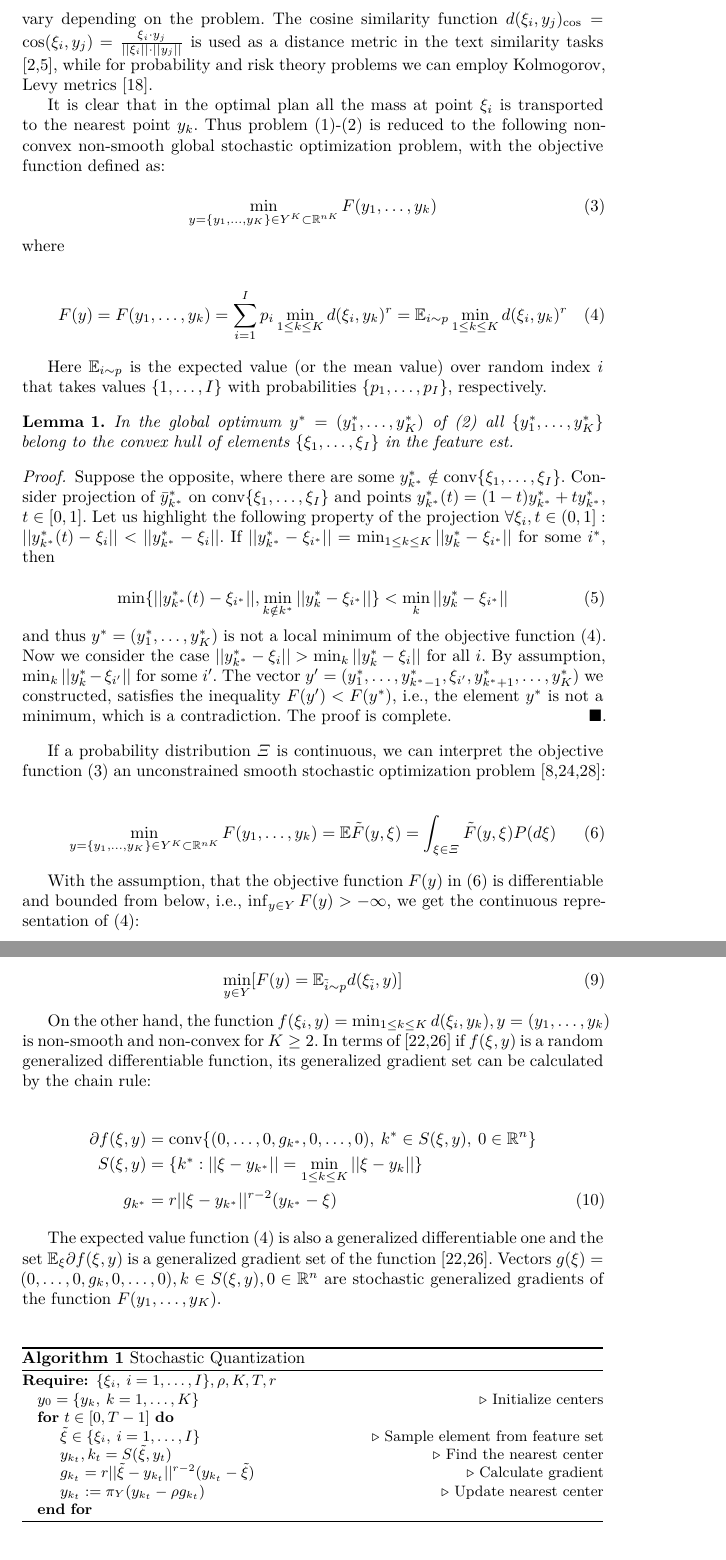
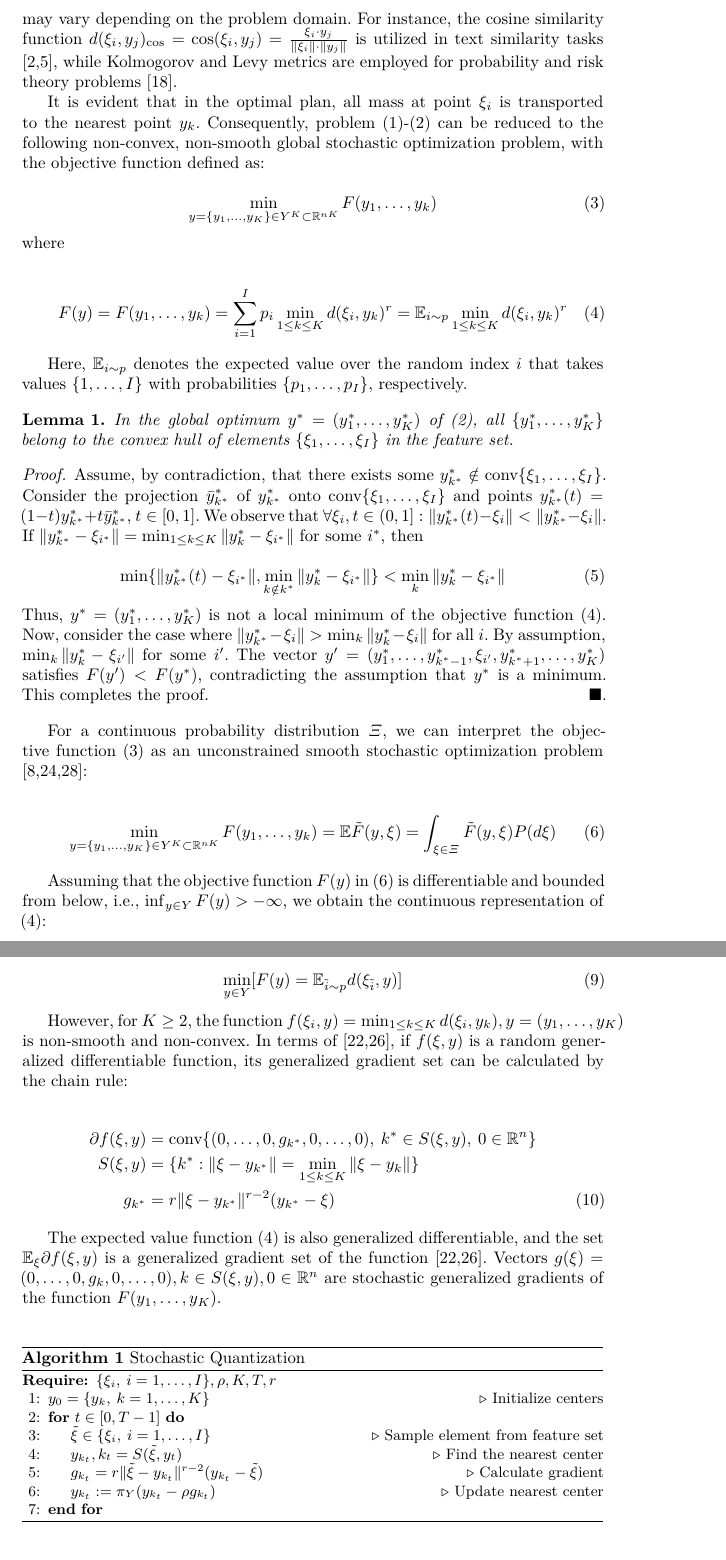
Before and after one commit to kaydotdev/stochastic-quantization, a LaTeX paper (manuscript/paper.tex, which reads manuscript/chapters/3_Stochastic_Quantization.tex): two parts of pages 4 and 5 of 11, joined at a grey line, cut so that both start at the same text. Compiled offline with XeLaTeX.

Commit message:
fix(manuscript): correct all grammar errors in chapter 3

```diff
--- a/manuscript/chapters/3_Stochastic_Quantization.tex
+++ b/manuscript/chapters/3_Stochastic_Quantization.tex
@@ -21,8 +21,8 @@ Unlike most of traditional clustering methods, that search optimal value by mini
 \end{definition}
 
-In this research we used as a distance metric the Euclidean norm ($ p = 2 $), defined as $ d(\xi_i, y_k)_2 = \sqrt{\sum_{j=1}^n | \xi_{ij} - y_{kj} |^2} $. The selection of distance metric may vary depending on the problem. The cosine similarity function $ d(\xi_i, y_j)_{\text{cos}} = \cos(\xi_i, y_j) = \frac{\xi_i \cdot y_j}{|| \xi_i || \cdot || y_j ||} $ is used as a distance metric in the text similarity tasks \cite{Babic_2020,vor_der_bruck_pouly_2019}, while for probability and risk theory problems we can employ Kolmogorov, Levy metrics \cite{Kuzmenko_Uryasev_2019}.
+In this research, we employ the Euclidean norm ($p = 2$) as the distance metric, defined as $ d(\xi_i, y_k)_2 = \sqrt{\sum_{j=1}^n | \xi_{ij} - y_{kj} |^2} $. The choice of distance metric may vary depending on the problem domain. For instance, the cosine similarity function $ d(\xi_i, y_j)_{\text{cos}} = \cos(\xi_i, y_j) = \frac{\xi_i \cdot y_j}{\| \xi_i \| \cdot \| y_j \|} $ is utilized in text similarity tasks \cite{Babic_2020,vor_der_bruck_pouly_2019}, while Kolmogorov and Levy metrics are employed for probability and risk theory problems \cite{Kuzmenko_Uryasev_2019}.
 
-It is clear that in the optimal plan all the mass at point $ \xi_i $ is transported to the nearest point $ y_k $. Thus problem (\ref{sq-objective-fn:eq})-(\ref{sq-objective-constraints:eq}) is reduced to the following non-convex non-smooth global stochastic optimization problem, with the objective function defined as:
+It is evident that in the optimal plan, all mass at point $\xi_i$ is transported to the nearest point $y_k$. Consequently, problem (\ref{sq-objective-fn:eq})-(\ref{sq-objective-constraints:eq}) can be reduced to the following non-convex, non-smooth global stochastic optimization problem, with the objective function defined as:
 
 \begin{equation}
     \label{global-sq-objective-fn:eq}
@@ -36,29 +36,29 @@ It is clear that in the optimal plan all the mass at point $ \xi_i $ is transpor
         F(y) = F(y_1, \ldots, y_k) = \sum_{i=1}^I p_i \min_{1 \leq k \leq K} d(\xi_i, y_k)^r = \mathbb{E}_{i \sim p} \min_{1 \leq k \leq K} d(\xi_i, y_k)^r
 \end{equation}
 
-Here $ \mathbb{E}_{i \sim p} $ is the expected value (or the mean value) over random index $ i $ that takes values $ \{ 1, \ldots, I \} $ with probabilities $ \{ p_1, \ldots, p_I \} $, respectively.
+Here, $\mathbb{E}_{i \sim p}$ denotes the expected value over the random index $i$ that takes values $\{1, \ldots, I\}$ with probabilities $\{p_1, \ldots, p_I\}$, respectively.
 
 \begin{lemma}
-    \label{Lemma 1} In the global optimum $ y^{*} = (y_1^{*}, \ldots, y_K^{*}) $ of (\ref{sq-objective-constraints:eq}) all $ \{ y_1^{*}, \ldots, y_K^{*} \} $ belong to the convex hull of elements $ \{ \xi_1, \ldots, \xi_I \} $ in the feature est.
+    \label{Lemma 1} In the global optimum $y^* = (y_1^*, \ldots, y_K^*)$ of (\ref{sq-objective-constraints:eq}), all $\{y_1^*, \ldots, y_K^*\}$ belong to the convex hull of elements $\{\xi_1, \ldots, \xi_I\}$ in the feature set.
 \end{lemma}
 \begin{proof}
-    Suppose the opposite, where there are some $ y_{k^*}^* \notin \text{conv} \{ \xi_1, \ldots, \xi_I \} $. Consider projection of $ \bar{y}_{k^*}^* $ on $ \text{conv} \{ \xi_1, \ldots, \xi_I \} $ and points $ y_{k^*}^* (t) = (1 - t) y_{k^*}^* + t y_{k^*}^* $, $ t \in [0, 1] $. Let us highlight the following property of the projection $ \forall \xi_i, t \in (0, 1]:  || y_{k^*}^* (t) - \xi_i || < || y_{k^*}^* - \xi_i || $. If $ || y_{k^*}^* - \xi_{i^*} || = \min_{1 \leq k \leq K} || y_k^* - \xi_{i^*} || $ for some $ i^* $, then
+    Assume, by contradiction, that there exists some $y_{k^*}^* \notin \text{conv}\{\xi_1, \ldots, \xi_I\}$. Consider the projection $\bar{y}_{k^*}^*$ of $y_{k^*}^*$ onto $\text{conv}\{\xi_1, \ldots, \xi_I\}$ and points $y_{k^*}^*(t) = (1 - t)y_{k^*}^* + t\bar{y}_{k^*}^*$, $t \in [0, 1]$. We observe that $\forall \xi_i, t \in (0, 1]: \|y_{k^*}^*(t) - \xi_i\| < \|y_{k^*}^* - \xi_i\|$. If $\|y_{k^*}^* - \xi_{i^*}\| = \min_{1 \leq k \leq K} \|y_k^* - \xi_{i^*}\|$ for some $i^*$, then
 
     \begin{equation}
-        \min \{ || y_{k^*}^* (t) - \xi_{i^*} ||, \min_{k \notin k^*} || y_k^* - \xi_{i^*} || \} < \min_k || y_k^* - \xi_{i^*} ||
+        \min\{\| y_{k^*}^*(t) - \xi_{i^*} \|, \min_{k \notin k^*} \| y_k^* - \xi_{i^*} \|\} < \min_k \| y_k^* - \xi_{i^*} \|
     \end{equation}
 
-    \noindent and thus $ y^{*} = (y_1^{*}, \ldots, y_K^{*}) $ is not a local minimum of the objective function (\ref{global-sq-fn-expansion:eq}). Now we consider the case $ || y_{k^*}^* - \xi_i || > \min_k || y_k^* - \xi_i || $ for all $ i $. By assumption, $ \min_k || y_k^* - \xi_{i'} || $ for some $ i' $. The vector $ y' = (y_1^{*}, \ldots, y_{k^* - 1}^*, \xi_{i'}, y_{k^* + 1}^*, \ldots, y_K^{*}) $ we constructed, satisfies the inequality $ F(y') < F(y^*) $, i.e., the element $ y^{*} $ is not a minimum, which is a contradiction. The proof is complete. $ \qed $.
+    \noindent Thus, $y^* = (y_1^*, \ldots, y_K^*)$ is not a local minimum of the objective function (\ref{global-sq-fn-expansion:eq}). Now, consider the case where $ \| y_{k^*}^* - \xi_i \| > \min_k \| y_k^* - \xi_i \|$ for all $i$. By assumption, $\min_k \| y_k^* - \xi_{i'} \|$ for some $i'$. The vector $y' = (y_1^*, \ldots, y_{k^* - 1}^*, \xi_{i'}, y_{k^* + 1}^*, \ldots, y_K^*)$ satisfies $F(y') < F(y^*)$, contradicting the assumption that $y^*$ is a minimum. This completes the proof. $ \qed $.
 \end{proof}
 
-If a probability distribution $ \Xi $ is continuous, we can interpret the objective function (\ref{global-sq-objective-fn:eq}) an unconstrained smooth stochastic optimization problem \cite{ermoliev1976stochastic,Newton_Yousefian_Pasupathy_2018,Norkin_Kozyriev_Norkin_2024}:
+For a continuous probability distribution $\Xi$, we can interpret the objective function (\ref{global-sq-objective-fn:eq}) as an unconstrained smooth stochastic optimization problem \cite{ermoliev1976stochastic,Newton_Yousefian_Pasupathy_2018,Norkin_Kozyriev_Norkin_2024}:
 
 \begin{equation}
     \label{smooth-stoch-opt-problem:eq}
         \min_{y = \{ y_1, \ldots, y_K \} \in Y^K \subset \mathbb{R}^{nK}} F(y_1, \ldots, y_k) = \mathbb{E} \tilde{F}(y, \xi) = \int_{\xi \in \Xi} \tilde{F}(y, \xi) P(d \xi)
 \end{equation}
 
-With the assumption, that the objective function $ F(y) $ in (\ref{smooth-stoch-opt-problem:eq}) is differentiable and bounded from below, i.e., $ \inf_{y \in Y} F(y) > - \infty $, we get the continuous representation of (\ref{global-sq-fn-expansion:eq}):
+Assuming that the objective function $F(y)$ in (\ref{smooth-stoch-opt-problem:eq}) is differentiable and bounded from below, i.e., $\inf_{y \in Y} F(y) > -\infty$, we obtain the continuous representation of (\ref{global-sq-fn-expansion:eq}):
 
 \begin{equation}
     \label{smooth-stoch-fn-expansion:eq}
@@ -79,26 +79,26 @@ With the assumption, that the objective function $ F(y) $ in (\ref{smooth-stoch-
         \min_{y \in Y} [ F(y) =  \mathbb{E}_{\tilde{i} \sim p} d(\xi_{\tilde{i}}, y) ]
 \end{equation}
 
-On the other hand, the function $ f(\xi_i, y) = \min_{1 \leq k \leq K} d(\xi_i, y_k), y = (y_1, \ldots, y_k) $ is non-smooth and non-convex for $ K \geq 2 $. In terms of \cite{mikhalevich2024,Norkin_1986} if $ f(\xi, y) $ is a random generalized differentiable function, its generalized gradient set can be calculated by the chain rule:
+However, for $K \geq 2$, the function $f(\xi_i, y) = \min_{1 \leq k \leq K} d(\xi_i, y_k), y = (y_1, \ldots, y_K)$ is non-smooth and non-convex. In terms of \cite{mikhalevich2024,Norkin_1986}, if $f(\xi, y)$ is a random generalized differentiable function, its generalized gradient set can be calculated by the chain rule:
 
 \begin{eqnarray}
     \label{sq-objective-fn-gradient:eq}
         \partial f(\xi, y) &=& \text{conv} \{ (0, \ldots, 0, g_{k^*}, 0, \ldots, 0), \> k^* \in S(\xi, y), \> 0 \in \mathbb{R}^n \} \nonumber \\
-        S(\xi, y) &=& \{ k^*: || \xi - y_{k^*} || = \min_{1 \leq k \leq K} || \xi - y_k || \} \nonumber \\
-        g_{k^*} &=& r || \xi - y_{k^*} ||^{r - 2} (y_{k^*} - \xi)
+        S(\xi, y) &=& \{ k^*: \| \xi - y_{k^*} \| = \min_{1 \leq k \leq K} \| \xi - y_k \| \} \nonumber \\
+        g_{k^*} &=& r \| \xi - y_{k^*} \|^{r - 2} (y_{k^*} - \xi)
 \end{eqnarray}
 
-The expected value function (\ref{global-sq-fn-expansion:eq}) is also a generalized differentiable one and the set $ \mathbb{E}_{\xi} \partial f(\xi, y) $ is a generalized gradient set of the function \cite{mikhalevich2024,Norkin_1986}. Vectors $ g(\xi) = (0, \ldots, 0, g_{k}, 0, \ldots, 0), k \in S(\xi, y), 0 \in \mathbb{R}^n $ are stochastic generalized gradients of the function $ F(y_1, \ldots, y_K) $.
+The expected value function (\ref{global-sq-fn-expansion:eq}) is also generalized differentiable, and the set $\mathbb{E}_{\xi} \partial f(\xi, y)$ is a generalized gradient set of the function \cite{mikhalevich2024,Norkin_1986}. Vectors $g(\xi) = (0, \ldots, 0, g_k, 0, \ldots, 0), k \in S(\xi, y), 0 \in \mathbb{R}^n$ are stochastic generalized gradients of the function $F(y_1, \ldots, y_K)$.
 
 \begin{algorithm}
     \caption{Stochastic Quantization}\label{sq:alg}
-    \begin{algorithmic}
+    \begin{algorithmic}[1]
     \Require $ \{ \xi_i, \> i = 1, \ldots, I \}, \rho, K, T, r $
     \State $ y_0 = \{ y_k, \> k = 1, \ldots, K \} $ \Comment{Initialize centers}
     \For{$ t \in [0, T - 1] $}
         \State $ \tilde{\xi} \in \{ \xi_i, \> i = 1, \ldots, I \} $ \Comment{Sample element from feature set}
         \State $ y_{k_t}, k_t = S(\tilde{\xi}, y_t) $ \Comment{Find the nearest center}
-        \State $ g_{k_t} = r || \tilde{\xi} - y_{k_t} ||^{r - 2} (y_{k_t} - \tilde{\xi}) $ \Comment{Calculate gradient}
+        \State $ g_{k_t} = r \| \tilde{\xi} - y_{k_t} \|^{r - 2} (y_{k_t} - \tilde{\xi}) $ \Comment{Calculate gradient}
         \State $ y_{k_t} := \pi_Y (y_{k_t} - \rho g_{k_t}) $ \Comment{Update nearest center}
     \EndFor
     \end{algorithmic}
```
Also changed, not shown: manuscript/chapters/3_Stochastic_Quantization.tex (18 more changed lines).
